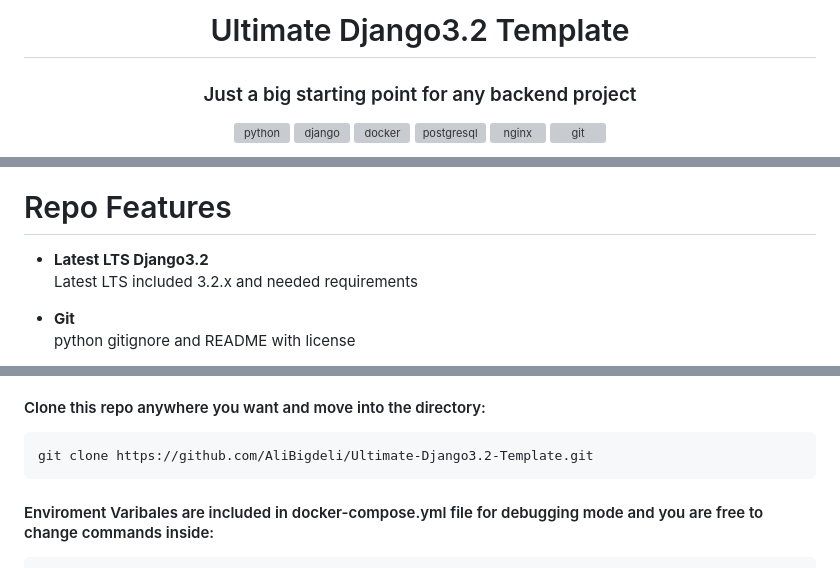
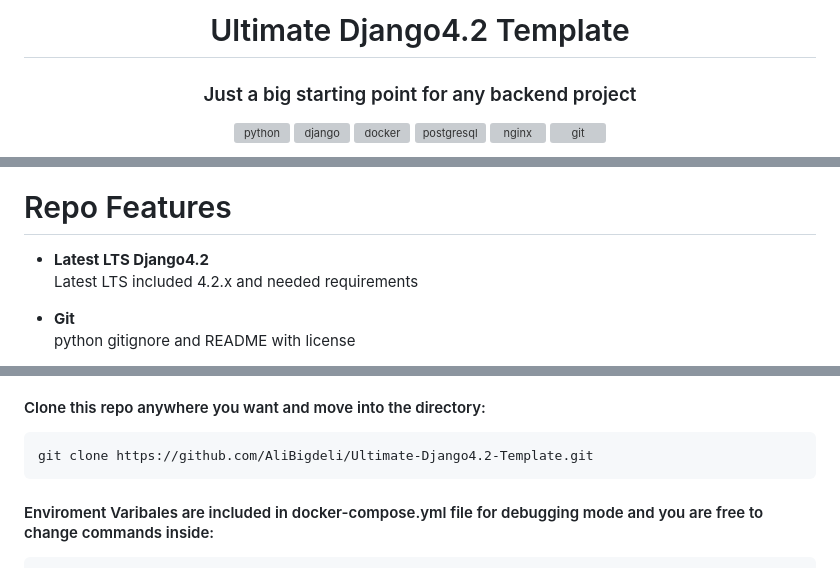
Before and after one commit to AliBigdeli/Ultimate-Django4.2-Template, a Markdown page: README.md, 3 parts joined by grey strips. GitHub-like rendering; grey boxes are pictures that could not be loaded.

Commit message:
completed docs

````diff
--- a/README.md
+++ b/README.md
@@ -1,4 +1,4 @@
-<h1 align="center">Ultimate Django3.2 Template</h1>
+<h1 align="center">Ultimate Django4.2 Template</h1>
 <h3 align="center">Just a big starting point for any backend project</h3>
 <p align="center">
 <a href="https://www.python.org" target="_blank"> <img src="https://raw.githubusercontent.com/devicons/devicon/master/icons/python/python-original.svg" alt="python" width="40" height="40"/> </a>
@@ -40,9 +40,9 @@ you can watch this video to know how you can use this repo
 # Repo Features
 <ul>
   <li>
-       <strong>Latest LTS Django3.2</strong>
+       <strong>Latest LTS Django4.2</strong>
   </li>
- <p>Latest LTS included 3.2.x and needed requirements</p>
+ <p>Latest LTS included 4.2.x and needed requirements</p>
  <li>
        <strong>Git</strong>
   </li>
@@ -146,7 +146,7 @@ these commands for PowerShell if you want.
 #### Clone this repo anywhere you want and move into the directory:
 
 ```sh
-git clone https://github.com/AliBigdeli/Ultimate-Django3.2-Template.git
+git clone https://github.com/AliBigdeli/Ultimate-Django4.2-Template.git
 ```
 
 #### Enviroment Varibales are included in docker-compose.yml file for debugging mode and you are free to change commands inside:
````
Also changed, not shown: other parts of README.md (+0 -2 lines).
